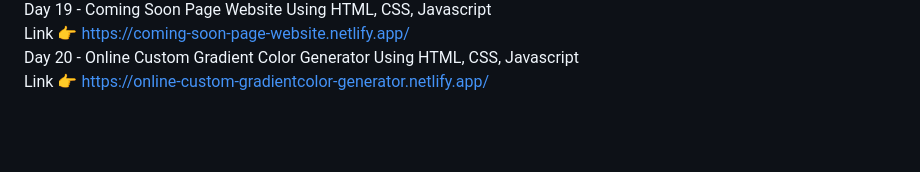
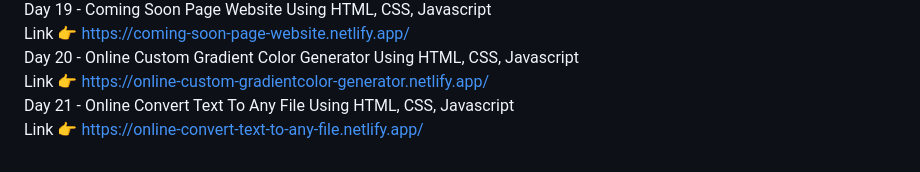
Before and after one commit to Nitish105/30-Days-30-Projects, a Markdown page: README.md, the part around the change. GitHub-like rendering; blank space fills up the shorter version.

```diff
--- a/README.md
+++ b/README.md
@@ -61,3 +61,7 @@ Day 19 - Coming Soon Page Website Using HTML, CSS, Javascript <br>
         <br>
 Day 20 - Online Custom Gradient Color Generator Using HTML, CSS, Javascript <br>
         Link 👉 https://online-custom-gradientcolor-generator.netlify.app/
+        <br>
+Day 21 - Online Convert Text To Any File Using HTML, CSS, Javascript <br>
+        Link 👉 https://online-convert-text-to-any-file.netlify.app/
+        <br>
```
